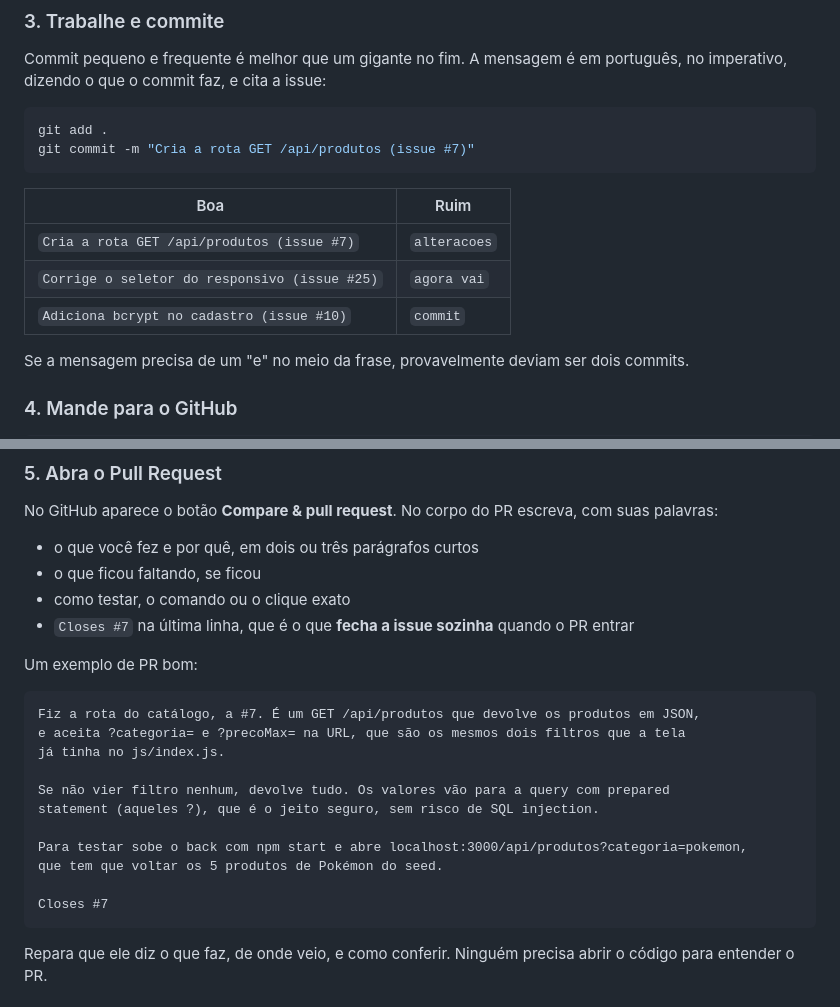
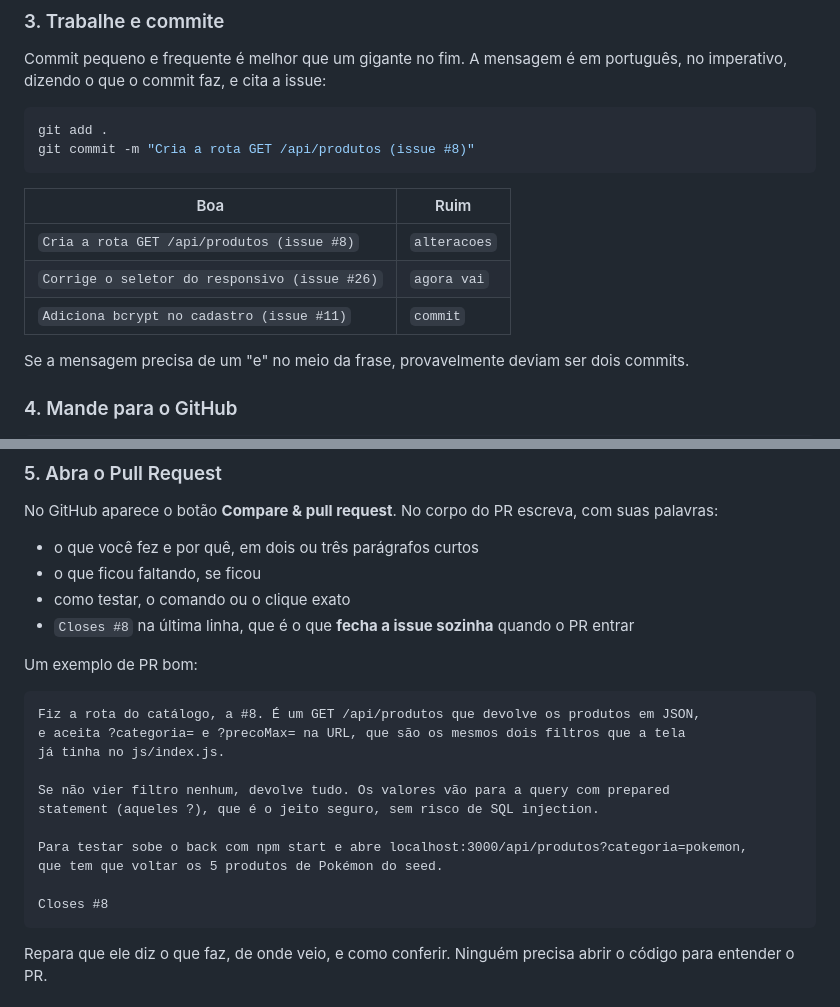
Before and after one commit to kalanguinho222/colector_market_-2.0.0-, a Markdown page: docs/GITFLOW.md, 2 parts joined by grey strips. Rendered like a GitHub page.

Commit message:
Corrige os números das issues nos exemplos do gitflow

````diff
--- a/docs/GITFLOW.md
+++ b/docs/GITFLOW.md
@@ -46,14 +46,14 @@ no imperativo, dizendo o que o commit faz, e cita a issue:
 
 ```bash
 git add .
-git commit -m "Cria a rota GET /api/produtos (issue #7)"
+git commit -m "Cria a rota GET /api/produtos (issue #8)"
 ```
 
 | Boa | Ruim |
 |---|---|
-| `Cria a rota GET /api/produtos (issue #7)` | `alteracoes` |
-| `Corrige o seletor do responsivo (issue #25)` | `agora vai` |
-| `Adiciona bcrypt no cadastro (issue #10)` | `commit` |
+| `Cria a rota GET /api/produtos (issue #8)` | `alteracoes` |
+| `Corrige o seletor do responsivo (issue #26)` | `agora vai` |
+| `Adiciona bcrypt no cadastro (issue #11)` | `commit` |
 
 Se a mensagem precisa de um "e" no meio da frase, provavelmente deviam ser dois commits.
 
@@ -73,12 +73,12 @@ palavras:
 - o que você fez e por quê, em dois ou três parágrafos curtos
 - o que ficou faltando, se ficou
 - como testar, o comando ou o clique exato
-- `Closes #7` na última linha, que é o que **fecha a issue sozinha** quando o PR entrar
+- `Closes #8` na última linha, que é o que **fecha a issue sozinha** quando o PR entrar
 
 Um exemplo de PR bom:
 
 ```
-Fiz a rota do catálogo, a #7. É um GET /api/produtos que devolve os produtos em JSON,
+Fiz a rota do catálogo, a #8. É um GET /api/produtos que devolve os produtos em JSON,
 e aceita ?categoria= e ?precoMax= na URL, que são os mesmos dois filtros que a tela
 já tinha no js/index.js.
 
@@ -88,7 +88,7 @@ statement (aqueles ?), que é o jeito seguro, sem risco de SQL injection.
 Para testar sobe o back com npm start e abre localhost:3000/api/produtos?categoria=pokemon,
 que tem que voltar os 5 produtos de Pokémon do seed.
 
-Closes #7
+Closes #8
 ```
 
 Repara que ele diz o que faz, de onde veio, e como conferir. Ninguém precisa abrir o
````
Also changed, not shown: docs/TASKS.md (deleted, +0 -104 lines).
